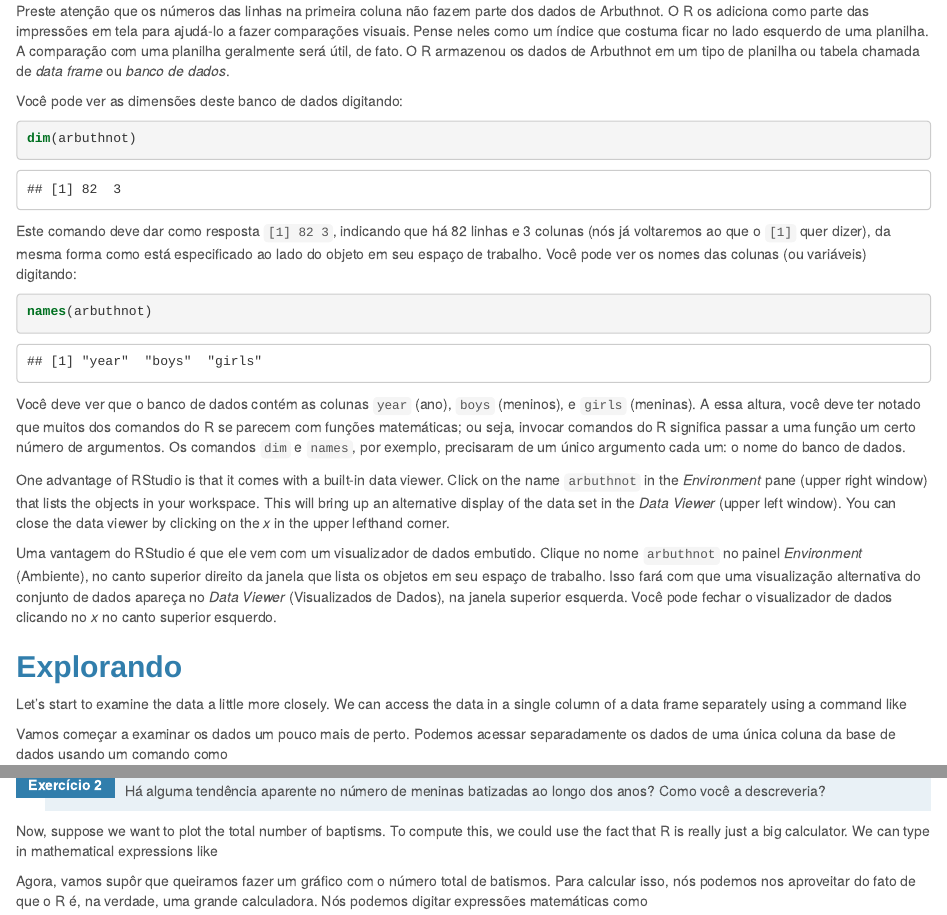
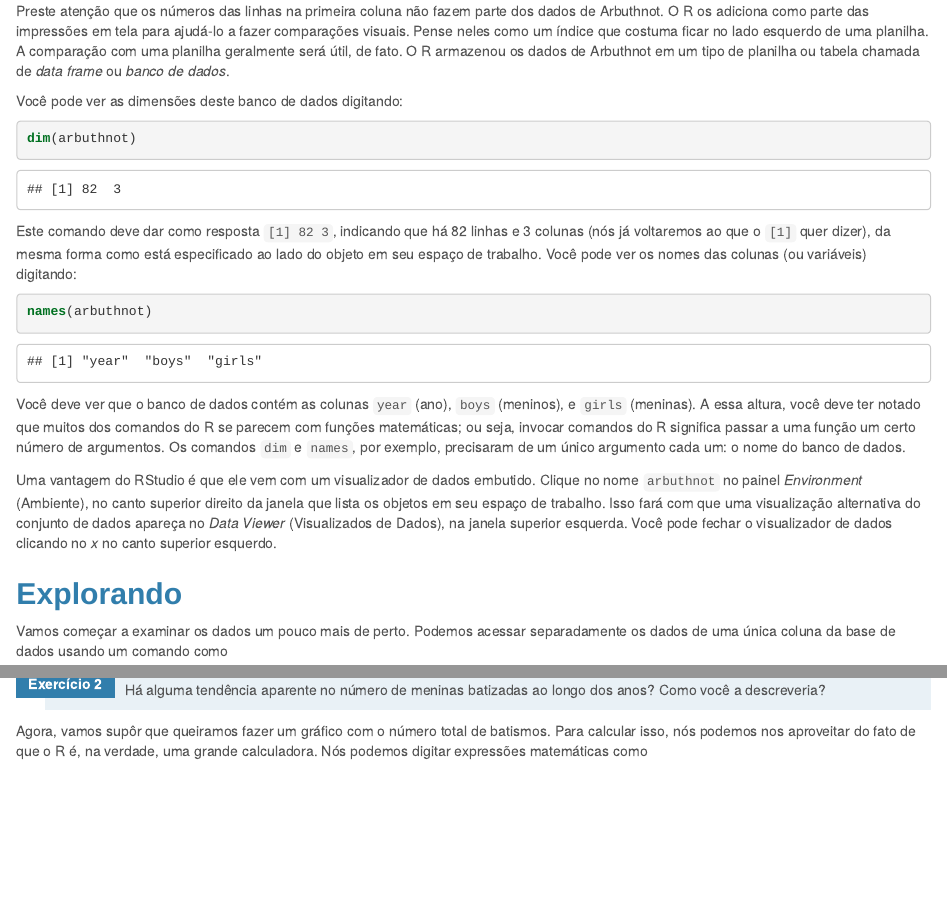
Before and after one commit to erikson84/oiLabsBr, an R Markdown document (intro_to_r/intro_to_r.Rmd): the page in a window 1100 px wide, from 1410 px down, and a second part further down, joined at a grey line. The pictures show the output file intro_to_r/intro_to_r.html that the author committed with the source, opened offline.

Commit message:
Retirada de partes em inglês; correção do CSS.

```diff
--- a/intro_to_r/intro_to_r.Rmd
+++ b/intro_to_r/intro_to_r.Rmd
@@ -102,12 +101,6 @@ comandos do R significa passar a uma função um certo número de argumentos. Os
 `dim` e `names`, por exemplo, precisaram de um único argumento cada
 um: o nome do banco de dados.
 
-One advantage of RStudio is that it comes with a built-in data viewer. Click on
-the name `arbuthnot` in the *Environment* pane (upper right window) that lists
-the objects in your workspace. This will bring up an alternative display of the
-data set in the *Data Viewer* (upper left window). You can close the data viewer
-by clicking on the *x* in the upper lefthand corner.
-
 Uma vantagem do RStudio é que ele vem com um visualizador de dados embutido.
 Clique no nome `arbuthnot` no painel *Environment* (Ambiente), no canto superior
 direito da janela que lista os objetos em seu espaço de trabalho. Isso fará
@@ -116,9 +109,6 @@ com que uma visualização alternativa do conjunto de dados apareça no *Data Vi
 visualizador de dados clicando no *x* no canto superior esquerdo.
 
 ## Explorando
-
-Let's start to examine the data a little more closely. We can access the data in
-a single column of a data frame separately using a command like
 
 Vamos começar a examinar os dados um pouco mais de perto. Podemos acessar
 separadamente os dados de uma única coluna da base de dados usando um comando como
@@ -178,10 +168,6 @@ no topo daquele painel.
 
 2.  Há alguma tendência aparente no número de meninas batizadas ao longo dos anos?
     Como você a descreveria?
-
-Now, suppose we want to plot the total number of baptisms.  To compute this, we
-could use the fact that R is really just a big calculator. We can type in
-mathematical expressions like
 
 Agora, vamos supôr que queiramos fazer um gráfico com o número total de batismos.
 Para calcular isso, nós podemos nos aproveitar do fato de que o R é, na verdade,
--- /dev/null
+++ b/lab.css
@@ -0,0 +1,71 @@
+body {
+    counter-reset: li; /* initialize counter named li */
+}
+
+h1 {
+    font-family:Arial, Helvetica, sans-serif;
+    font-weight:bold;
+}
+
+h2 {
+    font-family:Arial, Helvetica, sans-serif;
+    font-weight:bold;
+    margin-top: 24px;
+}
+
+ol {
+    margin-left:0; /* Remove the default left margin */
+    padding-left:0; /* Remove the default left padding */
+}
+ol > li {
+    position:relative; /* Create a positioning context */
+    margin:0 0 10px 2em; /* Give each list item a left margin to make room for the numbers */
+    padding:10px 80px; /* Add some spacing around the content */
+    list-style:none; /* Disable the normal item numbering */
+    border-top:2px solid #317EAC;
+    background:rgba(49, 126, 172, 0.1);
+}
+ol > li:before {
+    content:"Exerc\ED cio " counter(li); /* Use the counter as content */
+    counter-increment:li; /* Increment the counter by 1 */
+    /* Position and style the number */
+    position:absolute;
+    top:-2px;
+    left:-2em;
+    -moz-box-sizing:border-box;
+    -webkit-box-sizing:border-box;
+    box-sizing:border-box;
+    width:7em;
+    /* Some space between the number and the content in browsers that support
+       generated content but not positioning it (Camino 2 is one example) */
+    margin-right:8px;
+    padding:4px;
+    border-top:2px solid #317EAC;
+    color:#fff;
+    background:#317EAC;
+    font-weight:bold;
+    font-family:"Helvetica Neue", Arial, sans-serif;
+    text-align:center;
+}
+li ol,
+li ul {margin-top:6px;}
+ol ol li:last-child {margin-bottom:0;}
+
+div#license {
+    margin-top: 30px;
+    margin-bottom: 30px;
+    color: rgba(76, 114, 29, 0.8);
+    border:1px solid rgba(76, 114, 29, 0.2);
+    padding: 10px 10px;
+    background: rgba(76, 114, 29, 0.1);
+    border-radius: 5px;
+}
+
+
+ul {
+    list-style-type:decimal;
+}
+
+hr {
+    border: 1px solid #357FAA;
+}
```
Also changed, not shown: intro_to_r/intro_to_r.html, intro_to_r/intro_to_r.Rmd (1 more changed lines).
